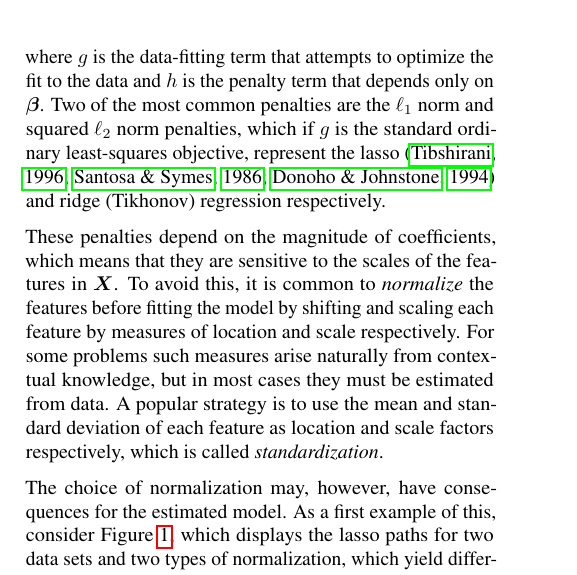
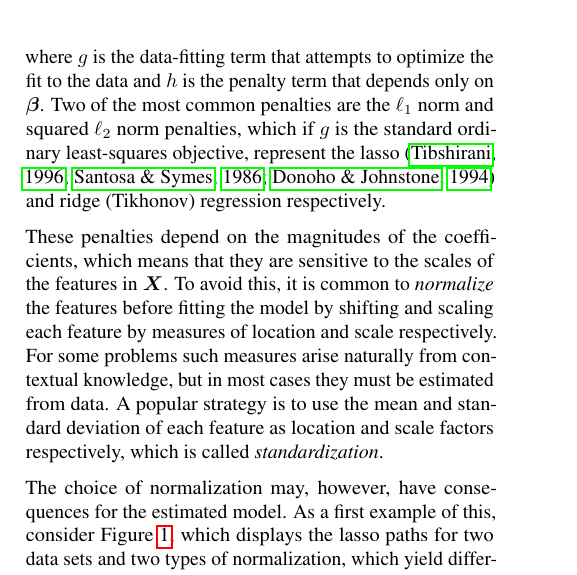
Before and after one commit to jolars/normreg, a LaTeX paper (paper/main.tex, which reads paper/tex/introduction.tex): part of one column of page 1 of 25, cut so that both start at the same text. Compiled offline with pdfLaTeX.

Commit message:
refactor: rephrase sentece

```diff
--- a/paper/tex/introduction.tex
+++ b/paper/tex/introduction.tex
@@ -28,7 +28,7 @@ respectively.
 % deviation~(SCAD)~\citep{fan2001}. Many penalities---indeed all of the
 % mentioned ones---shrink coefficients in proportion to their sizes.
 
-These penalties depend on the magnitude of coefficients, which means that they are
+These penalties depend on the magnitudes of the coefficients, which means that they are
 sensitive to the scales of the features in \(\mat X\). To avoid this, it is common to
 \emph{normalize} the features before fitting the model by shifting and scaling each feature
 by measures of location and scale respectively. For some problems such measures arise
```
